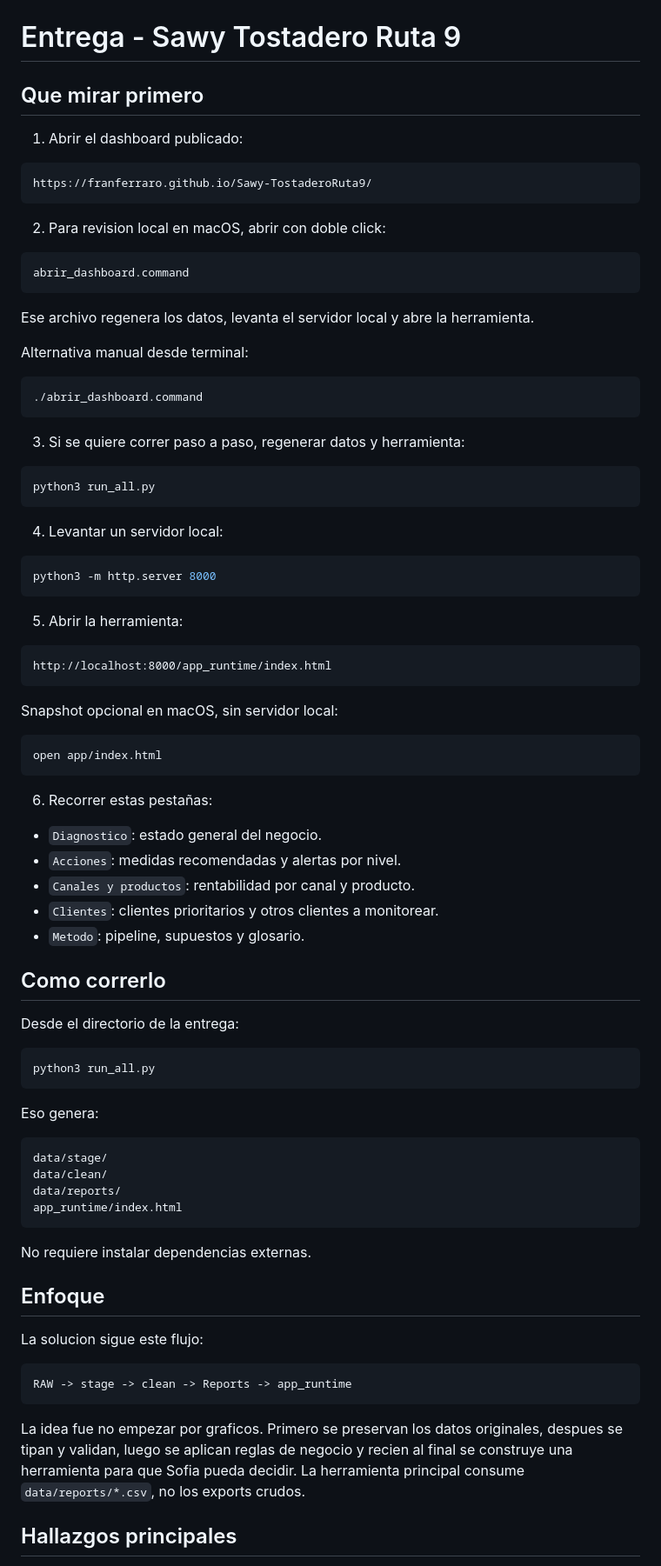
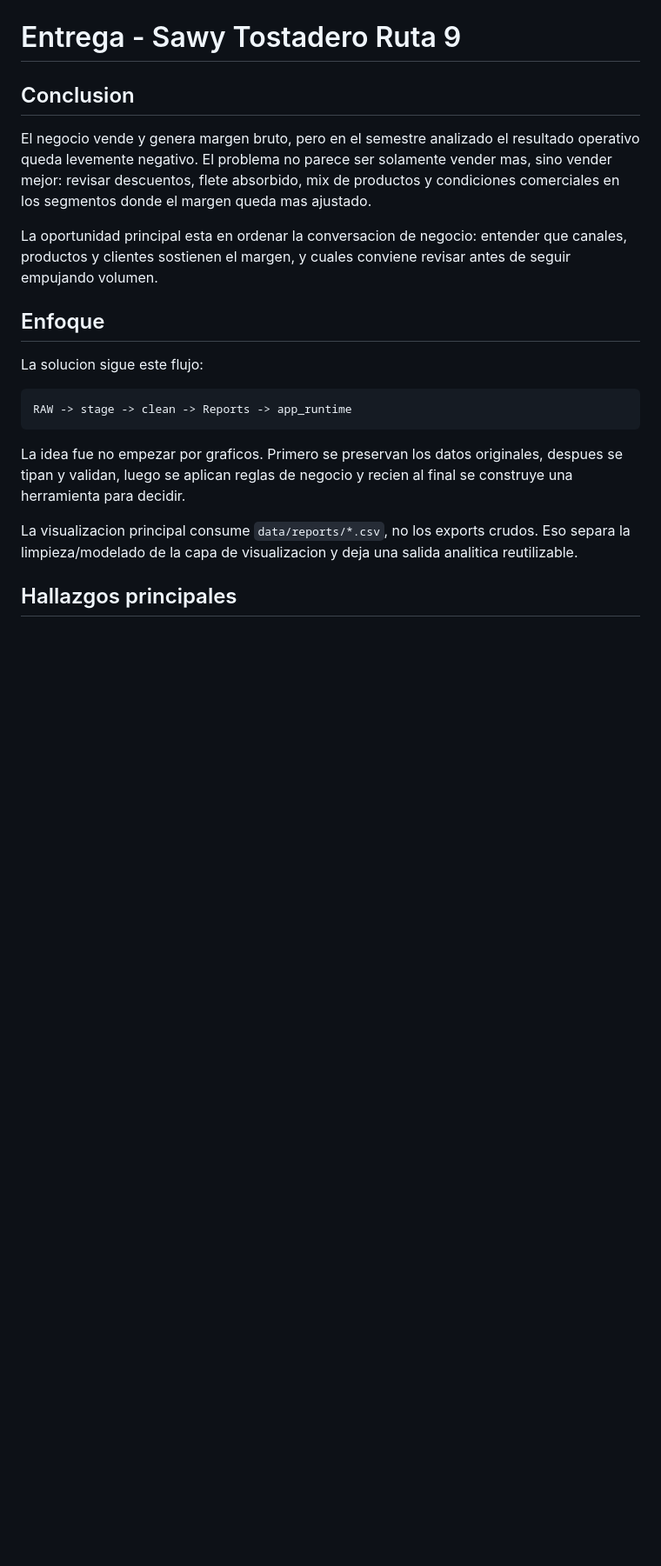
Before and after one commit to franferraro/Sawy-TostaderoRuta9, a Markdown page: ENTREGA.md, the part around one of its changes. Shown at 87% size. Drawn GitHub-style; blank space fills up the shorter version.

Commit message:
Reorder delivery summary

````diff
--- a/ENTREGA.md
+++ b/ENTREGA.md
@@ -1,77 +1,10 @@
 # Entrega - Sawy Tostadero Ruta 9
 
-## Que mirar primero
+## Conclusion
 
-1. Abrir el dashboard publicado:
+El negocio vende y genera margen bruto, pero en el semestre analizado el resultado operativo queda levemente negativo. El problema no parece ser solamente vender mas, sino vender mejor: revisar descuentos, flete absorbido, mix de productos y condiciones comerciales en los segmentos donde el margen queda mas ajustado.
 
-```text
-https://franferraro.github.io/Sawy-TostaderoRuta9/
-```
-
-2. Para revision local en macOS, abrir con doble click:
-
-```text
-abrir_dashboard.command
-```
-
-Ese archivo regenera los datos, levanta el servidor local y abre la herramienta.
-
-Alternativa manual desde terminal:
-
-```bash
-./abrir_dashboard.command
-```
-
-3. Si se quiere correr paso a paso, regenerar datos y herramienta:
-
-```bash
-python3 run_all.py
-```
-
-4. Levantar un servidor local:
-
-```bash
-python3 -m http.server 8000
-```
-
-5. Abrir la herramienta:
-
-```text
-http://localhost:8000/app_runtime/index.html
-```
-
-Snapshot opcional en macOS, sin servidor local:
-
-```bash
-open app/index.html
-```
-
-6. Recorrer estas pestañas:
-
-- `Diagnostico`: estado general del negocio.
-- `Acciones`: medidas recomendadas y alertas por nivel.
-- `Canales y productos`: rentabilidad por canal y producto.
-- `Clientes`: clientes prioritarios y otros clientes a monitorear.
-- `Metodo`: pipeline, supuestos y glosario.
-
-## Como correrlo
-
-Desde el directorio de la entrega:
-
-```bash
-python3 run_all.py
-```
-
-Eso genera:
-
-```text
-data/stage/
-data/clean/
-data/reports/
-app_runtime/index.html
-```
-
-No requiere instalar dependencias externas.
+La oportunidad principal esta en ordenar la conversacion de negocio: entender que canales, productos y clientes sostienen el margen, y cuales conviene revisar antes de seguir empujando volumen.
 
 ## Enfoque
 
@@ -81,7 +14,9 @@ La solucion sigue este flujo:
 RAW -> stage -> clean -> Reports -> app_runtime
 ```
 
-La idea fue no empezar por graficos. Primero se preservan los datos originales, despues se tipan y validan, luego se aplican reglas de negocio y recien al final se construye una herramienta para que Sofia pueda decidir. La herramienta principal consume `data/reports/*.csv`, no los exports crudos.
+La idea fue no empezar por graficos. Primero se preservan los datos originales, despues se tipan y validan, luego se aplican reglas de negocio y recien al final se construye una herramienta para decidir.
+
+La visualizacion principal consume `data/reports/*.csv`, no los exports crudos. Eso separa la limpieza/modelado de la capa de visualizacion y deja una salida analitica reutilizable.
 
 ## Hallazgos principales
 
````
Also changed, not shown: other parts of ENTREGA.md (+33 -0 lines).
